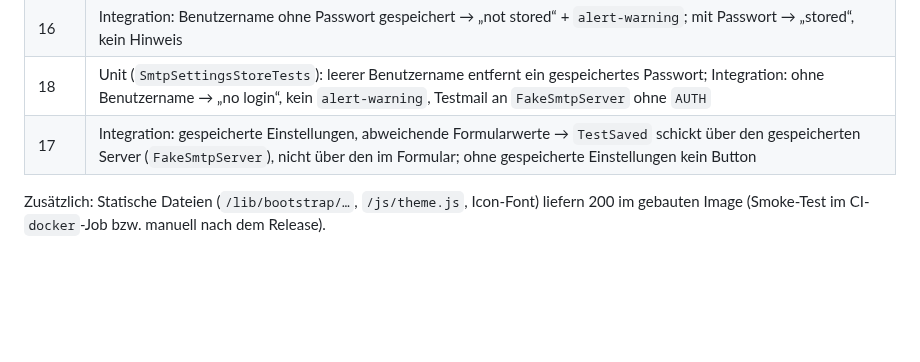
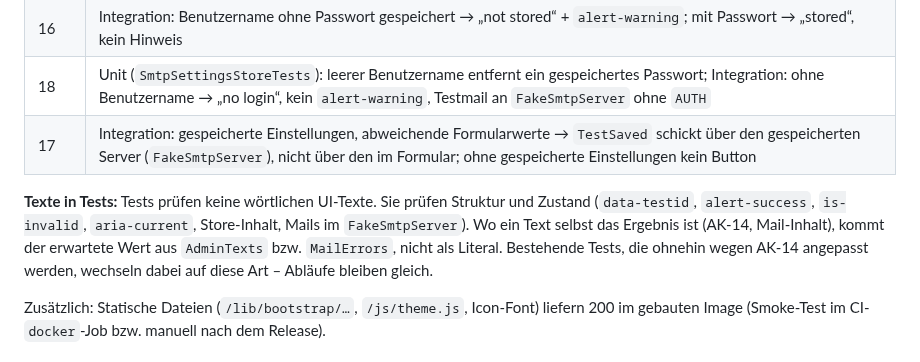
Before and after one commit to heckertobias/browser-game, a Markdown page: specs/005-admin-layout/plan.md, the part around the change. Drawn GitHub-style; blank space fills up the shorter version.

Commit message:
Test structure instead of literal texts in 005
Co-Authored-By: Claude Opus 5.5 <noreply@anthropic.com>
Claude-Session: https://claude.ai/code/session_016jiVTdDGHXbbDCTKcv26sb

```diff
--- a/specs/005-admin-layout/plan.md
+++ b/specs/005-admin-layout/plan.md
@@ -145,6 +145,11 @@ schickt ein leeres Passwort, und der Store behält still das alte (`SaveAsync`:
 | 18 | Unit (`SmtpSettingsStoreTests`): leerer Benutzername entfernt ein gespeichertes Passwort; Integration: ohne Benutzername → „no login“, kein `alert-warning`, Testmail an `FakeSmtpServer` ohne `AUTH` |
 | 17 | Integration: gespeicherte Einstellungen, abweichende Formularwerte → `TestSaved` schickt über den gespeicherten Server (`FakeSmtpServer`), nicht über den im Formular; ohne gespeicherte Einstellungen kein Button |
 
+**Texte in Tests:** Tests prüfen keine wörtlichen UI-Texte. Sie prüfen Struktur und Zustand (`data-testid`,
+`alert-success`, `is-invalid`, `aria-current`, Store-Inhalt, Mails im `FakeSmtpServer`). Wo ein Text selbst das
+Ergebnis ist (AK-14, Mail-Inhalt), kommt der erwartete Wert aus `AdminTexts` bzw. `MailErrors`, nicht als Literal.
+Bestehende Tests, die ohnehin wegen AK-14 angepasst werden, wechseln dabei auf diese Art – Abläufe bleiben gleich.
+
 Zusätzlich: Statische Dateien (`/lib/bootstrap/…`, `/js/theme.js`, Icon-Font) liefern 200 im gebauten Image
 (Smoke-Test im CI-`docker`-Job bzw. manuell nach dem Release).
 
```
